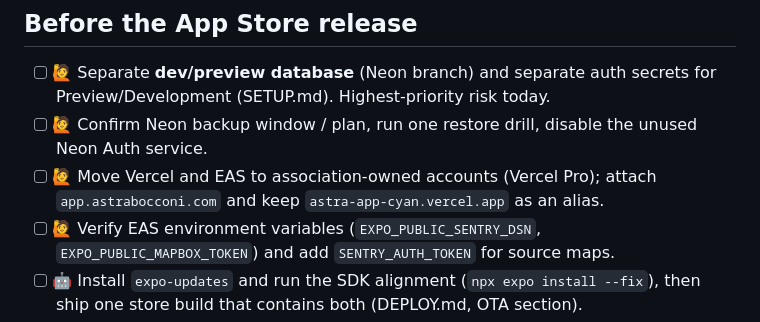
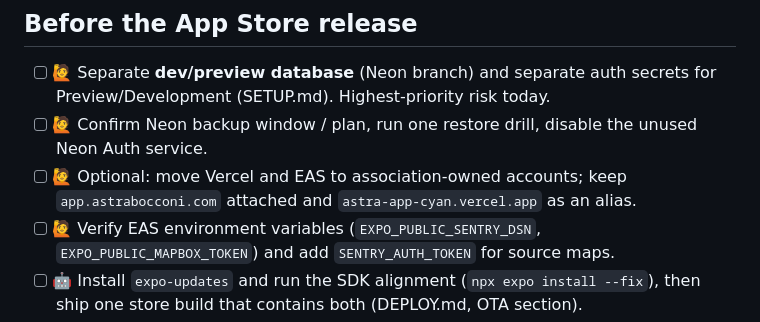
Before and after one commit to astrabocconi-app/astra-app, a Markdown page: docs/ROADMAP.md, the part around the change. Drawn GitHub-style.

```diff
--- a/docs/ROADMAP.md
+++ b/docs/ROADMAP.md
@@ -31,8 +31,8 @@ or store · 🤖 code/config work.
 - [ ] 🙋 Separate **dev/preview database** (Neon branch) and separate auth secrets for
       Preview/Development (SETUP.md). Highest-priority risk today.
 - [ ] 🙋 Confirm Neon backup window / plan, run one restore drill, disable the unused Neon Auth service.
-- [ ] 🙋 Move Vercel and EAS to association-owned accounts (Vercel Pro); attach
-      `app.astrabocconi.com` and keep `astra-app-cyan.vercel.app` as an alias.
+- [ ] 🙋 Optional: move Vercel and EAS to association-owned accounts; keep
+      `app.astrabocconi.com` attached and `astra-app-cyan.vercel.app` as an alias.
 - [ ] 🙋 Verify EAS environment variables (`EXPO_PUBLIC_SENTRY_DSN`, `EXPO_PUBLIC_MAPBOX_TOKEN`)
       and add `SENTRY_AUTH_TOKEN` for source maps.
 - [ ] 🤖 Install `expo-updates` and run the SDK alignment (`npx expo install --fix`), then
```
Also changed, not shown: docs/DEPLOY.md (+7 -7 lines), docs/SETUP.md (+3 -3 lines).
